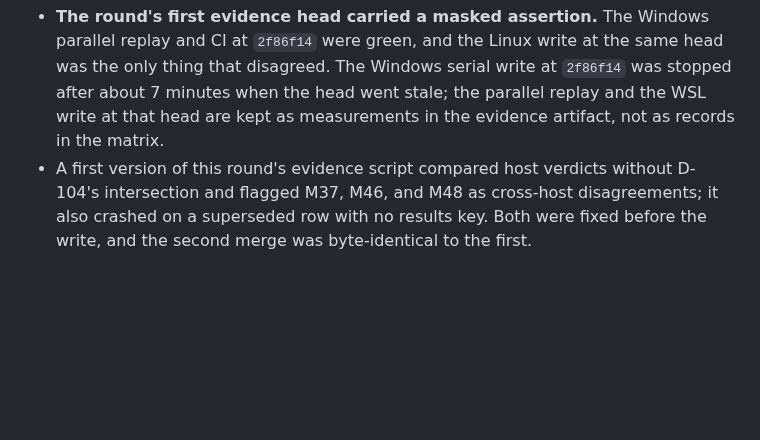
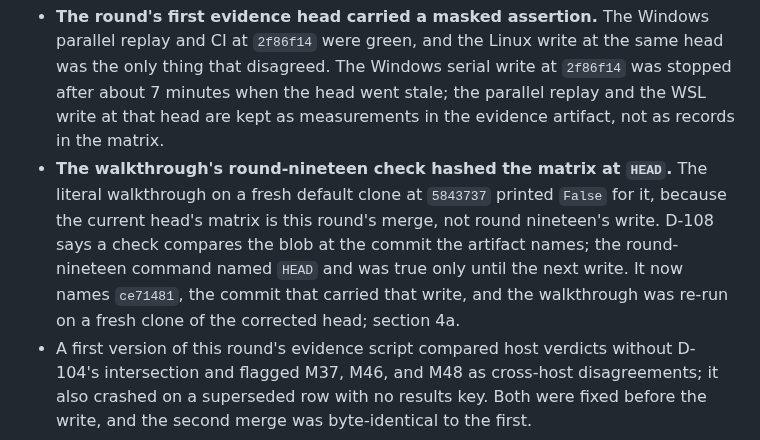
Before and after one commit to LynxTWO/anti-dark-code-skill, a Markdown page: design/routing/HANDOFF-BACK-ROUND-TWENTY.md, the part around the change. Drawn GitHub-style; blank space fills up the shorter version.

```diff
--- a/design/routing/HANDOFF-BACK-ROUND-TWENTY.md
+++ b/design/routing/HANDOFF-BACK-ROUND-TWENTY.md
@@ -114,6 +114,7 @@ Windows 11, Python 3.14.2, Git 2.50.1 for the Windows runs, each in a fresh `cor
 - The renderer widening was first cited as "D-106 as amended" in a test docstring, a code comment, and the M113 row before D-115 existed; the log's convention is a new decision that amends the old one, so it became D-115 and the three citations were retargeted before the commit.
 - The round cited D-111 and D-112 in code before writing them, and D-090's guard refused the tree until they existed. Fifth round in a row.
 - **The round's first evidence head carried a masked assertion.** The Windows parallel replay and CI at `2f86f14` were green, and the Linux write at the same head was the only thing that disagreed. The Windows serial write at `2f86f14` was stopped after about 7 minutes when the head went stale; the parallel replay and the WSL write at that head are kept as measurements in the evidence artifact, not as records in the matrix.
+- **The walkthrough's round-nineteen check hashed the matrix at `HEAD`.** The literal walkthrough on a fresh default clone at `5843737` printed `False` for it, because the current head's matrix is this round's merge, not round nineteen's write. D-108 says a check compares the blob at the commit the artifact names; the round-nineteen command named `HEAD` and was true only until the next write. It now names `ce71481`, the commit that carried that write, and the walkthrough was re-run on a fresh clone of the corrected head; section 4a.
 - A first version of this round's evidence script compared host verdicts without D-104's intersection and flagged M37, M46, and M48 as cross-host disagreements; it also crashed on a superseded row with no results key. Both were fixed before the write, and the second merge was byte-identical to the first.
 
 ## 6. What happens next
```
Also changed, not shown: design/routing/WALKTHROUGH-SLICE-001.md (+5 -4 lines).
